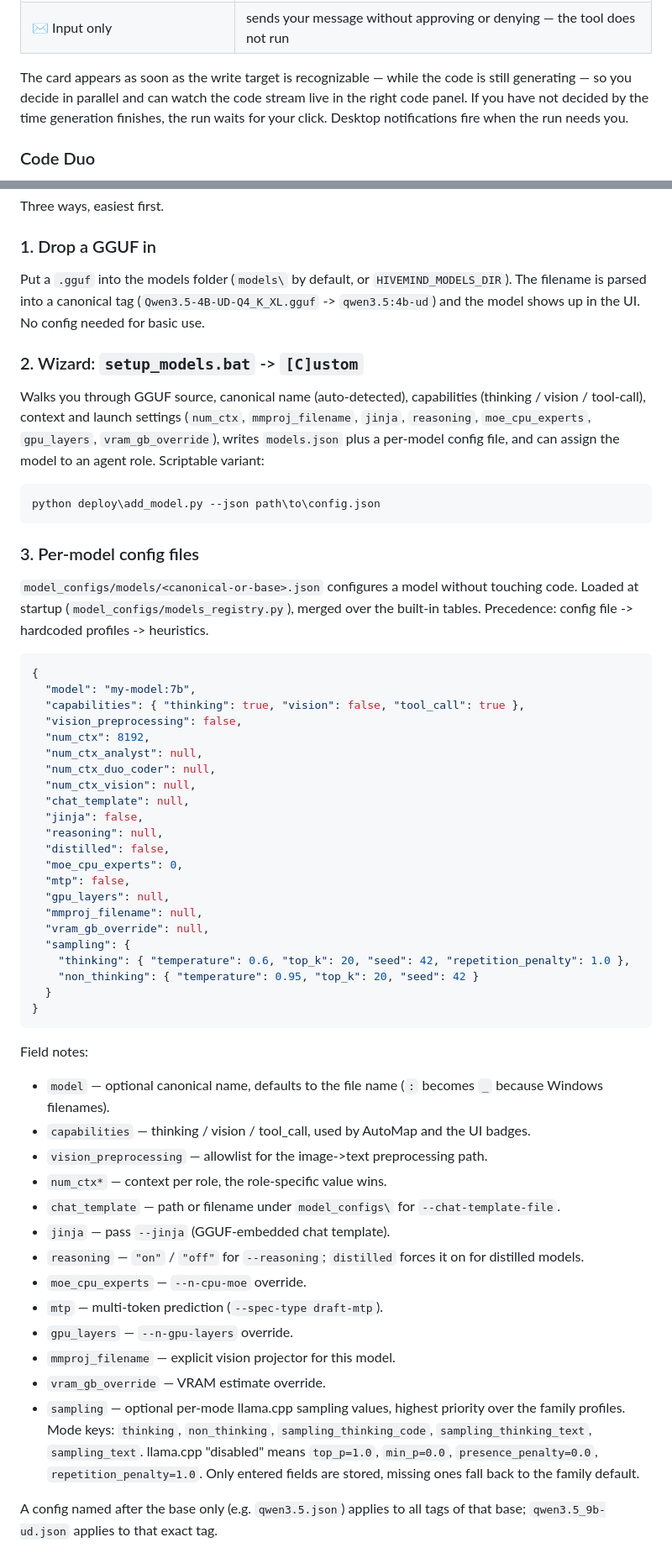
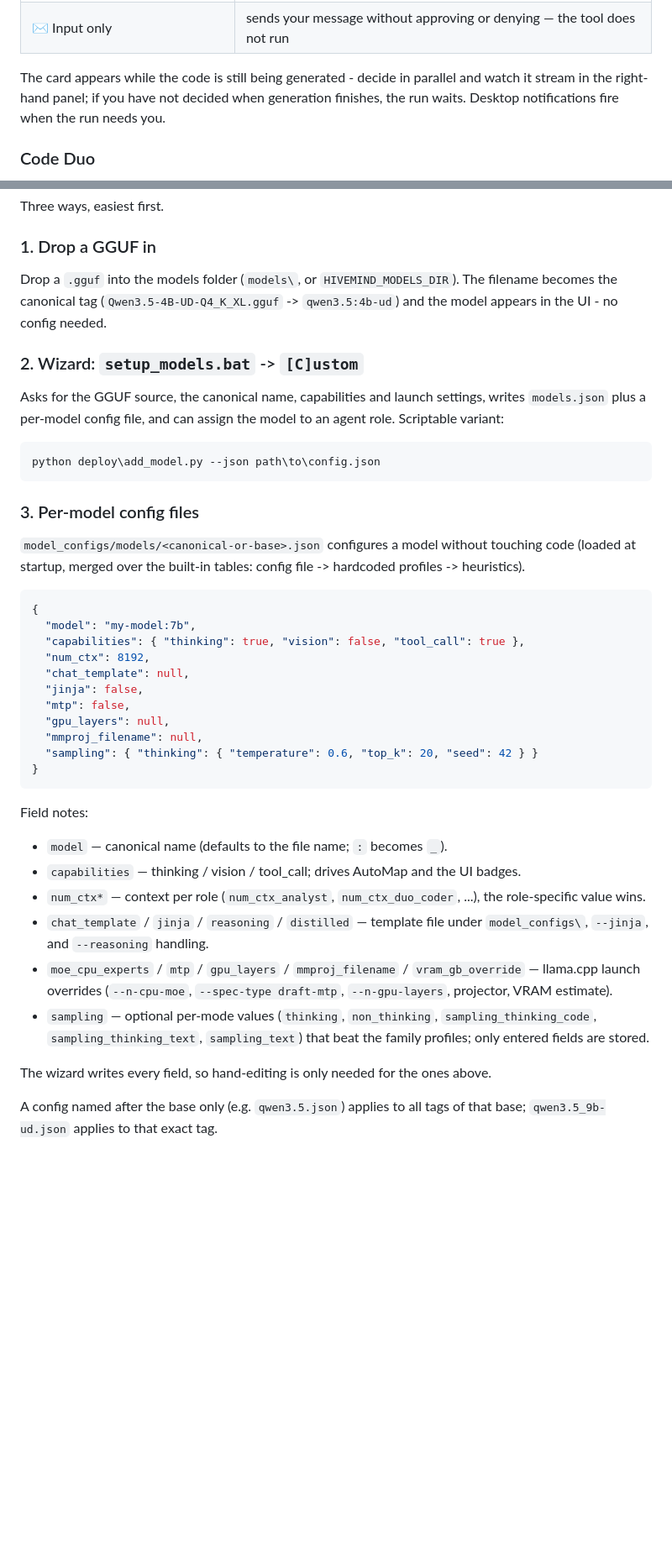
Before and after one commit to BoredLuzo/HiveMind_llama, a Markdown page: README.md, 2 parts joined by grey strips. Shown at 84% size. Rendered like a GitHub page; blank space fills up the shorter version.

````diff
--- a/README.md
+++ b/README.md
@@ -138,10 +156,9 @@ approval card with the exact command/code plus an optional message field:
 | ✕ Deny | the model gets a denial error (your message included) and must take a different approach |
 | ✉ Input only | sends your message without approving or denying — the tool does not run |
 
-The card appears as soon as the write target is recognizable — while the
-code is still generating — so you decide in parallel and can watch the
-code stream live in the right code panel. If you have not decided by the
-time generation finishes, the run waits for your click. Desktop notifications fire when the run needs you.
+The card appears while the code is still being generated - decide in parallel and
+watch it stream in the right-hand panel; if you have not decided when generation
+finishes, the run waits. Desktop notifications fire when the run needs you.
 
 ### Code Duo
 
@@ -194,18 +211,15 @@ Three ways, easiest first.
 
 ### 1. Drop a GGUF in
 
-Put a `.gguf` into the models folder (`models\` by default, or
-`HIVEMIND_MODELS_DIR`). The filename is parsed into a canonical tag
-(`Qwen3.5-4B-UD-Q4_K_XL.gguf` -> `qwen3.5:4b-ud`) and the model shows up in
-the UI. No config needed for basic use.
+Drop a `.gguf` into the models folder (`models\`, or `HIVEMIND_MODELS_DIR`).
+The filename becomes the canonical tag (`Qwen3.5-4B-UD-Q4_K_XL.gguf` ->
+`qwen3.5:4b-ud`) and the model appears in the UI - no config needed.
 
 ### 2. Wizard: `setup_models.bat` -> `[C]ustom`
 
-Walks you through GGUF source, canonical name (auto-detected), capabilities
-(thinking / vision / tool-call), context and launch settings (`num_ctx`,
-`mmproj_filename`, `jinja`, `reasoning`, `moe_cpu_experts`, `gpu_layers`,
-`vram_gb_override`), writes `models.json` plus a per-model config file, and
-can assign the model to an agent role. Scriptable variant:
+Asks for the GGUF source, the canonical name, capabilities and launch
+settings, writes `models.json` plus a per-model config file, and can assign the
+model to an agent role. Scriptable variant:
 
 ```bat
 python deploy\add_model.py --json path\to\config.json
@@ -214,59 +228,38 @@ python deploy\add_model.py --json path\to\config.json
 ### 3. Per-model config files
 
 `model_configs/models/<canonical-or-base>.json` configures a model without
-touching code. Loaded at startup (`model_configs/models_registry.py`), merged
-over the built-in tables. Precedence: config file -> hardcoded profiles ->
-heuristics.
+touching code (loaded at startup, merged over the built-in tables: config file
+-> hardcoded profiles -> heuristics).
 
 ```json
 {
   "model": "my-model:7b",
   "capabilities": { "thinking": true, "vision": false, "tool_call": true },
-  "vision_preprocessing": false,
   "num_ctx": 8192,
-  "num_ctx_analyst": null,
-  "num_ctx_duo_coder": null,
-  "num_ctx_vision": null,
   "chat_template": null,
   "jinja": false,
-  "reasoning": null,
-  "distilled": false,
-  "moe_cpu_experts": 0,
   "mtp": false,
   "gpu_layers": null,
   "mmproj_filename": null,
-  "vram_gb_override": null,
-  "sampling": {
-    "thinking": { "temperature": 0.6, "top_k": 20, "seed": 42, "repetition_penalty": 1.0 },
-    "non_thinking": { "temperature": 0.95, "top_k": 20, "seed": 42 }
-  }
+  "sampling": { "thinking": { "temperature": 0.6, "top_k": 20, "seed": 42 } }
 }
 ```
-
 Field notes:
 
-- `model` — optional canonical name, defaults to the file name (`:` becomes
-  `_` because Windows filenames).
-- `capabilities` — thinking / vision / tool_call, used by AutoMap and the UI
-  badges.
-- `vision_preprocessing` — allowlist for the image->text preprocessing path.
-- `num_ctx*` — context per role, the role-specific value wins.
-- `chat_template` — path or filename under `model_configs\` for
-  `--chat-template-file`.
-- `jinja` — pass `--jinja` (GGUF-embedded chat template).
-- `reasoning` — `"on"` / `"off"` for `--reasoning`; `distilled` forces it on
-  for distilled models.
-- `moe_cpu_experts` — `--n-cpu-moe` override.
-- `mtp` — multi-token prediction (`--spec-type draft-mtp`).
-- `gpu_layers` — `--n-gpu-layers` override.
-- `mmproj_filename` — explicit vision projector for this model.
-- `vram_gb_override` — VRAM estimate override.
-- `sampling` — optional per-mode llama.cpp sampling values, highest priority
-  over the family profiles. Mode keys: `thinking`, `non_thinking`,
-  `sampling_thinking_code`, `sampling_thinking_text`, `sampling_text`.
-  llama.cpp "disabled" means `top_p=1.0`, `min_p=0.0`, `presence_penalty=0.0`,
-  `repetition_penalty=1.0`. Only entered fields are stored, missing ones fall
-  back to the family default.
+- `model` — canonical name (defaults to the file name; `:` becomes `_`).
+- `capabilities` — thinking / vision / tool_call; drives AutoMap and the UI badges.
+- `num_ctx*` — context per role (`num_ctx_analyst`, `num_ctx_duo_coder`, ...),
+  the role-specific value wins.
+- `chat_template` / `jinja` / `reasoning` / `distilled` — template file under
+  `model_configs\`, `--jinja`, and `--reasoning` handling.
+- `moe_cpu_experts` / `mtp` / `gpu_layers` / `mmproj_filename` /
+  `vram_gb_override` — llama.cpp launch overrides (`--n-cpu-moe`,
+  `--spec-type draft-mtp`, `--n-gpu-layers`, projector, VRAM estimate).
+- `sampling` — optional per-mode values (`thinking`, `non_thinking`,
+  `sampling_thinking_code`, `sampling_thinking_text`, `sampling_text`) that beat
+  the family profiles; only entered fields are stored.
+
+The wizard writes every field, so hand-editing is only needed for the ones above.
 
 A config named after the base only (e.g. `qwen3.5.json`) applies to all tags
 of that base; `qwen3.5_9b-ud.json` applies to that exact tag.
````
Also changed, not shown: other parts of README.md (+59 -90 lines).
